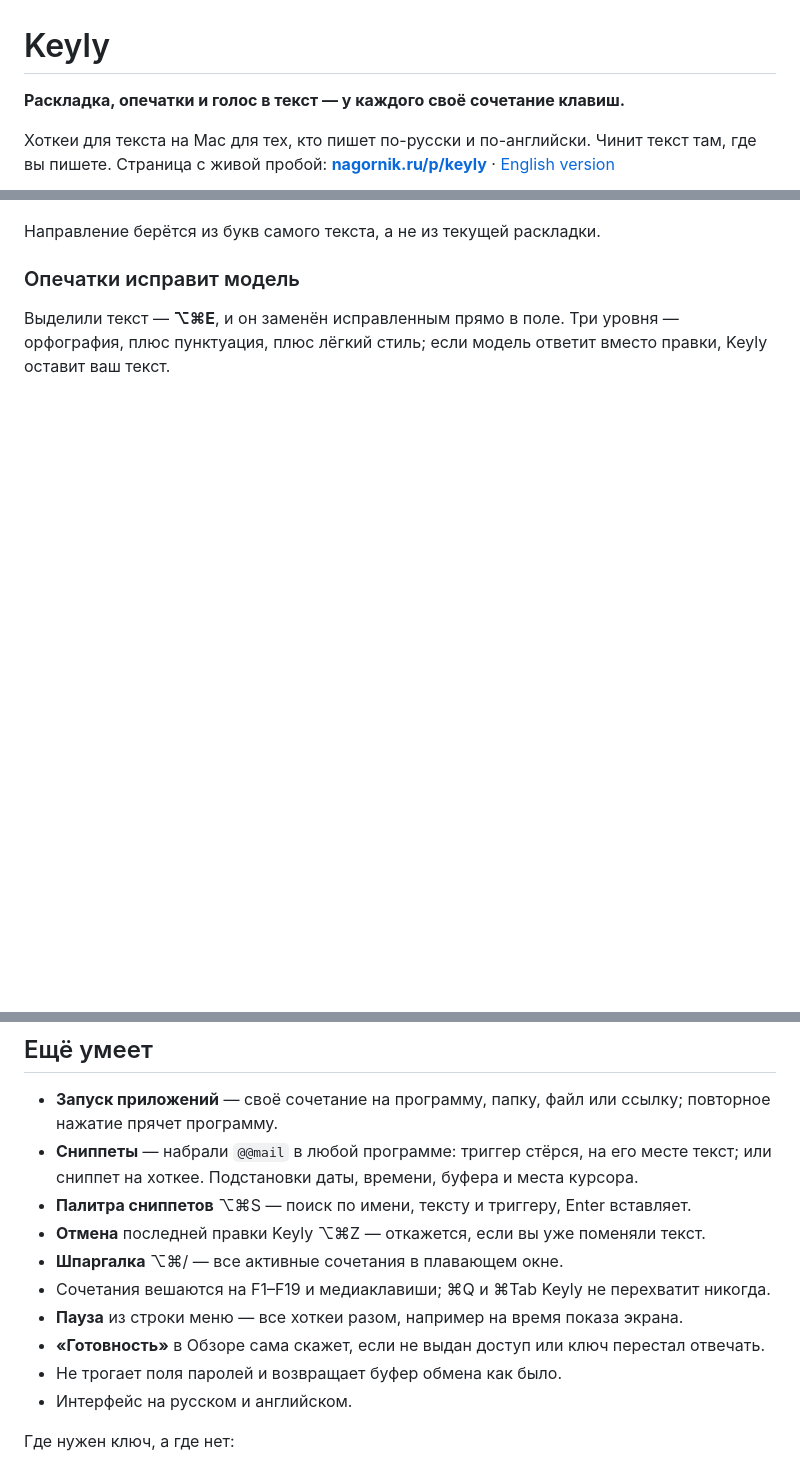
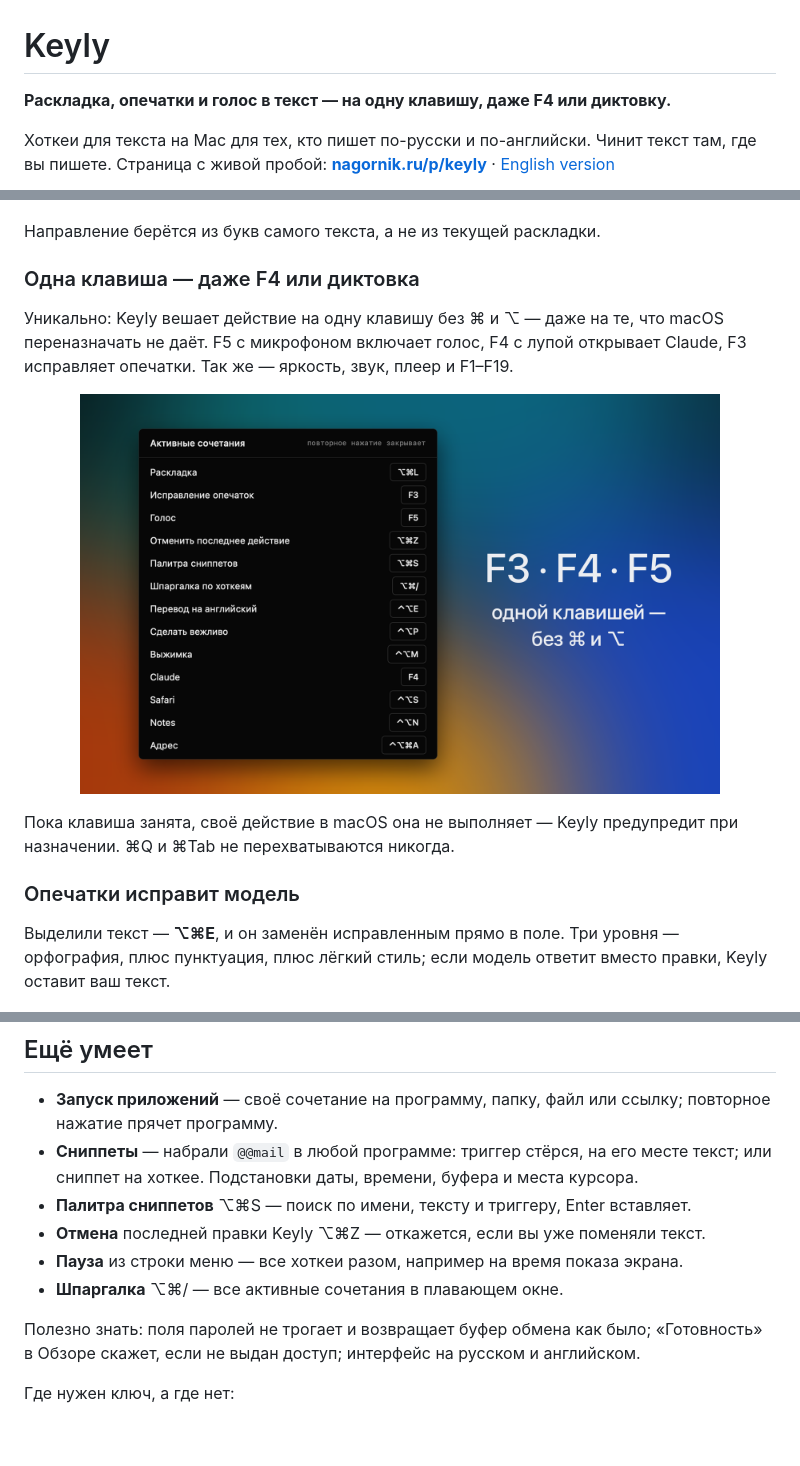
Before and after one commit to nagornik-icloud/keyly, a Markdown page: README.ru.md, 3 parts joined by grey strips. GitHub-like rendering; pictures changed too: docs/screenshots/fklavishi-ru.png (added); blank space fills up the shorter version.

```diff
--- a/README.ru.md
+++ b/README.ru.md
@@ -1,6 +1,6 @@
 # Keyly
 
-**Раскладка, опечатки и голос в текст — у каждого своё сочетание клавиш.**
+**Раскладка, опечатки и голос в текст — на одну клавишу, даже F4 или диктовку.**
 
 Хоткеи для текста на Mac для тех, кто пишет по-русски и по-английски. Чинит текст там, где вы пишете. Страница с живой пробой: **[nagornik.ru/p/keyly](https://nagornik.ru/p/keyly)** · [English version](README.md)
 
@@ -37,6 +37,16 @@ xattr -dr com.apple.quarantine /Applications/Keyly.app
 </p>
 
 Направление берётся из букв самого текста, а не из текущей раскладки.
+
+### Одна клавиша — даже F4 или диктовка
+
+Уникально: Keyly вешает действие на одну клавишу без ⌘ и ⌥ — даже на те, что macOS переназначать не даёт. F5 с микрофоном включает голос, F4 с лупой открывает Claude, F3 исправляет опечатки. Так же — яркость, звук, плеер и F1–F19.
+
+<p align="center">
+  <img src="docs/screenshots/fklavishi-ru.png" width="640" alt="Шпаргалка Keyly «Активные сочетания»: исправление опечаток на F3, голос на F5, Claude на F4 — одной клавишей, без ⌘ и ⌥">
+</p>
+
+Пока клавиша занята, своё действие в macOS она не выполняет — Keyly предупредит при назначении. ⌘Q и ⌘Tab не перехватываются никогда.
 
 ### Опечатки исправит модель
 
@@ -77,12 +87,10 @@ Esc отменяет. Модель для Mac (около 500 МБ) докачи
 - **Сниппеты** — набрали `@@mail` в любой программе: триггер стёрся, на его месте текст; или сниппет на хоткее. Подстановки даты, времени, буфера и места курсора.
 - **Палитра сниппетов** ⌥⌘S — поиск по имени, тексту и триггеру, Enter вставляет.
 - **Отмена** последней правки Keyly ⌥⌘Z — откажется, если вы уже поменяли текст.
+- **Пауза** из строки меню — все хоткеи разом, например на время показа экрана.
 - **Шпаргалка** ⌥⌘/ — все активные сочетания в плавающем окне.
-- Сочетания вешаются на F1–F19 и медиаклавиши; ⌘Q и ⌘Tab Keyly не перехватит никогда.
-- **Пауза** из строки меню — все хоткеи разом, например на время показа экрана.
-- **«Готовность»** в Обзоре сама скажет, если не выдан доступ или ключ перестал отвечать.
-- Не трогает поля паролей и возвращает буфер обмена как было.
-- Интерфейс на русском и английском.
+
+Полезно знать: поля паролей не трогает и возвращает буфер обмена как было; «Готовность» в Обзоре скажет, если не выдан доступ; интерфейс на русском и английском.
 
 Где нужен ключ, а где нет:
 
```
Also changed, not shown: README.md (+14 -6 lines), docs/screenshots/fklavishi.png (added), 1 other file.
